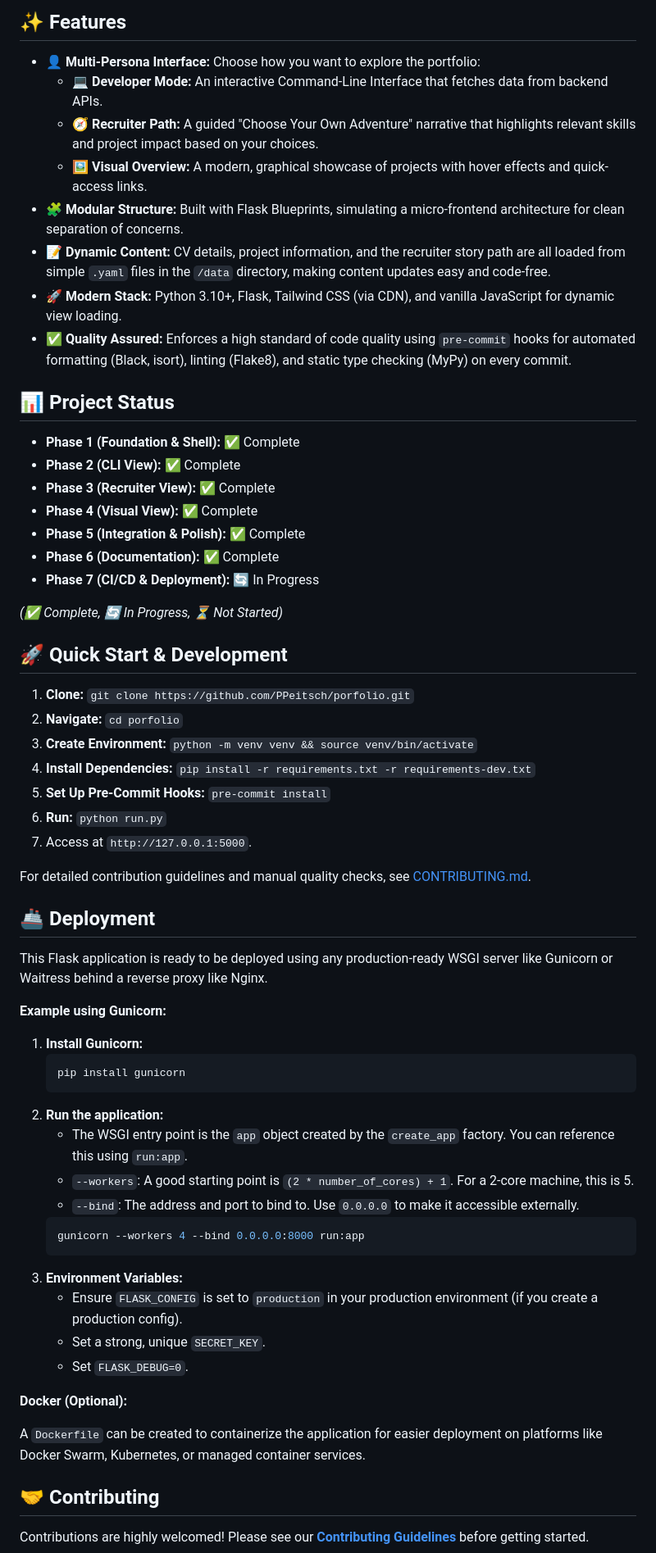
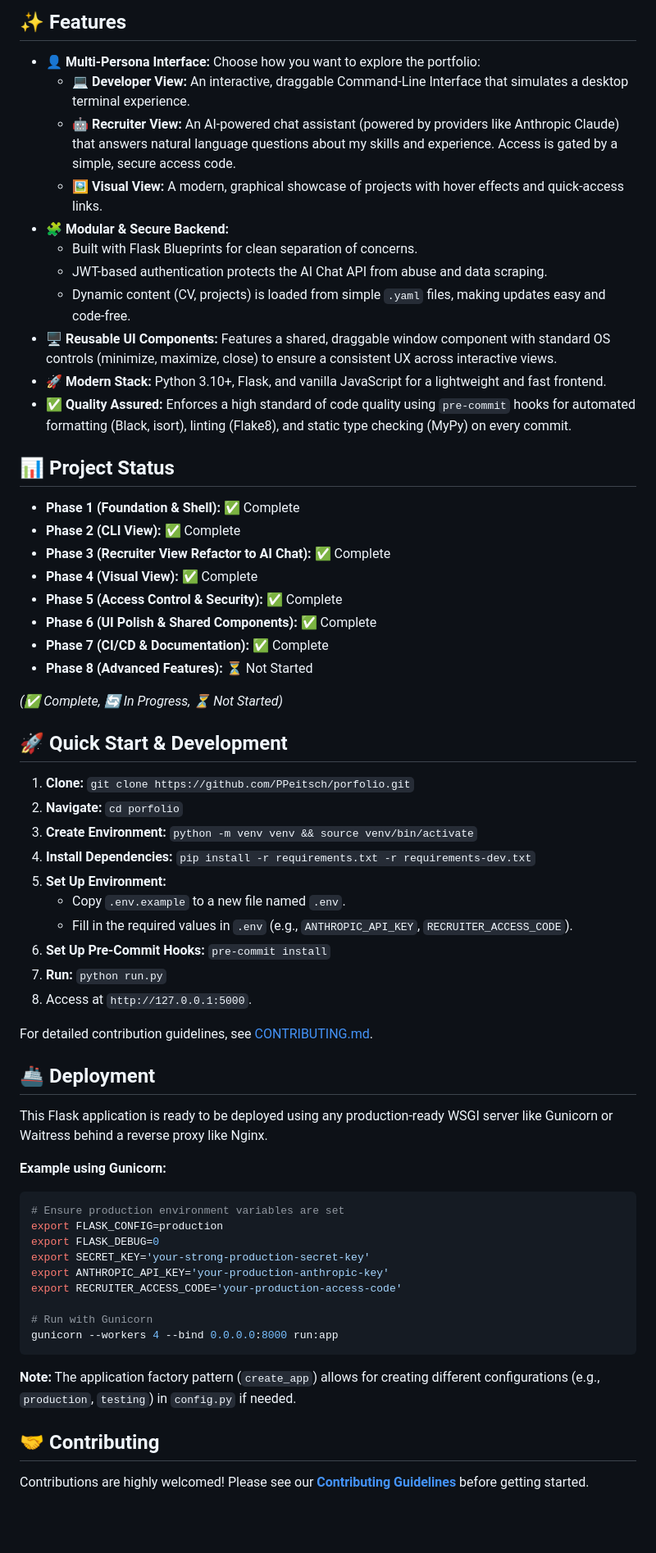
Before and after one commit to PPeitsch/porfolio, a Markdown page: README.md, the part around the change printed below. Shown: that part at 82% size. GitHub-like rendering; blank space fills up the shorter version.

Commit message:
docs: update README with latest features
Updates the main `README.md` file to accurately reflect the current state of the project after several major feature implementations.

- Updates the "Features" section to describe:
  - The refactored Recruiter View as an AI-powered chat assistant.
  - The new access control system using JWTs.
  - The reusable window component for a consistent UI.
- Updates the "Project Status" section to mark recently completed phases.
- Improves the "Quick Start" instructions to include the setup of the `.env` file.
- Adds environment variable examples to the "Deployment" section.
- Replaces the outdated screenshot placeholder for the Recruiter view.

````diff
--- a/README.md
+++ b/README.md
@@ -45,23 +45,27 @@ A modern, multi-view portfolio website built with Flask, showcasing projects and
 ## ✨ Features
 
 *   **👤 Multi-Persona Interface:** Choose how you want to explore the portfolio:
-    *   **💻 Developer Mode:** An interactive Command-Line Interface that fetches data from backend APIs.
-    *   **🧭 Recruiter Path:** A guided "Choose Your Own Adventure" narrative that highlights relevant skills and project impact based on your choices.
-    *   **🖼️ Visual Overview:** A modern, graphical showcase of projects with hover effects and quick-access links.
-*   **🧩 Modular Structure:** Built with Flask Blueprints, simulating a micro-frontend architecture for clean separation of concerns.
-*   **📝 Dynamic Content:** CV details, project information, and the recruiter story path are all loaded from simple `.yaml` files in the `/data` directory, making content updates easy and code-free.
-*   **🚀 Modern Stack:** Python 3.10+, Flask, Tailwind CSS (via CDN), and vanilla JavaScript for dynamic view loading.
+    *   **💻 Developer View:** An interactive, draggable Command-Line Interface that simulates a desktop terminal experience.
+    *   **🤖 Recruiter View:** An AI-powered chat assistant (powered by providers like Anthropic Claude) that answers natural language questions about my skills and experience. Access is gated by a simple, secure access code.
+    *   **🖼️ Visual View:** A modern, graphical showcase of projects with hover effects and quick-access links.
+*   **🧩 Modular & Secure Backend:**
+    *   Built with Flask Blueprints for clean separation of concerns.
+    *   JWT-based authentication protects the AI Chat API from abuse and data scraping.
+    *   Dynamic content (CV, projects) is loaded from simple `.yaml` files, making updates easy and code-free.
+*   **🖥️ Reusable UI Components:** Features a shared, draggable window component with standard OS controls (minimize, maximize, close) to ensure a consistent UX across interactive views.
+*   **🚀 Modern Stack:** Python 3.10+, Flask, and vanilla JavaScript for a lightweight and fast frontend.
 *   **✅ Quality Assured:** Enforces a high standard of code quality using `pre-commit` hooks for automated formatting (Black, isort), linting (Flake8), and static type checking (MyPy) on every commit.
 
 ## 📊 Project Status
 
 *   **Phase 1 (Foundation & Shell):** ✅ Complete
 *   **Phase 2 (CLI View):** ✅ Complete
-*   **Phase 3 (Recruiter View):** ✅ Complete
+*   **Phase 3 (Recruiter View Refactor to AI Chat):** ✅ Complete
 *   **Phase 4 (Visual View):** ✅ Complete
-*   **Phase 5 (Integration & Polish):** ✅ Complete
-*   **Phase 6 (Documentation):** ✅ Complete
-*   **Phase 7 (CI/CD & Deployment):** 🔄 In Progress
+*   **Phase 5 (Access Control & Security):** ✅ Complete
+*   **Phase 6 (UI Polish & Shared Components):** ✅ Complete
+*   **Phase 7 (CI/CD & Documentation):** ✅ Complete
+*   **Phase 8 (Advanced Features):** ⏳ Not Started
 
 *(✅ Complete, 🔄 In Progress, ⏳ Not Started)*
 
@@ -71,37 +75,32 @@ A modern, multi-view portfolio website built with Flask, showcasing projects and
 2.  **Navigate:** `cd porfolio`
 3.  **Create Environment:** `python -m venv venv && source venv/bin/activate`
 4.  **Install Dependencies:** `pip install -r requirements.txt -r requirements-dev.txt`
-5.  **Set Up Pre-Commit Hooks:** `pre-commit install`
-6.  **Run:** `python run.py`
-7.  Access at `http://127.0.0.1:5000`.
+5.  **Set Up Environment:**
+    *   Copy `.env.example` to a new file named `.env`.
+    *   Fill in the required values in `.env` (e.g., `ANTHROPIC_API_KEY`, `RECRUITER_ACCESS_CODE`).
+6.  **Set Up Pre-Commit Hooks:** `pre-commit install`
+7.  **Run:** `python run.py`
+8.  Access at `http://127.0.0.1:5000`.
 
-For detailed contribution guidelines and manual quality checks, see [CONTRIBUTING.md](.github/CONTRIBUTING.md).
+For detailed contribution guidelines, see [CONTRIBUTING.md](.github/CONTRIBUTING.md).
 
 ## 🚢 Deployment
 
 This Flask application is ready to be deployed using any production-ready WSGI server like Gunicorn or Waitress behind a reverse proxy like Nginx.
 
 **Example using Gunicorn:**
+```bash
+# Ensure production environment variables are set
+export FLASK_CONFIG=production
+export FLASK_DEBUG=0
+export SECRET_KEY='your-strong-production-secret-key'
+export ANTHROPIC_API_KEY='your-production-anthropic-key'
+export RECRUITER_ACCESS_CODE='your-production-access-code'
 
-1.  **Install Gunicorn:**
-    ```bash
-    pip install gunicorn
-    ```
-2.  **Run the application:**
-    *   The WSGI entry point is the `app` object created by the `create_app` factory. You can reference this using `run:app`.
-    *   `--workers`: A good starting point is `(2 * number_of_cores) + 1`. For a 2-core machine, this is 5.
-    *   `--bind`: The address and port to bind to. Use `0.0.0.0` to make it accessible externally.
-    ```bash
-    gunicorn --workers 4 --bind 0.0.0.0:8000 run:app
-    ```
-3.  **Environment Variables:**
-    *   Ensure `FLASK_CONFIG` is set to `production` in your production environment (if you create a production config).
-    *   Set a strong, unique `SECRET_KEY`.
-    *   Set `FLASK_DEBUG=0`.
-
-**Docker (Optional):**
-
-A `Dockerfile` can be created to containerize the application for easier deployment on platforms like Docker Swarm, Kubernetes, or managed container services.
+# Run with Gunicorn
+gunicorn --workers 4 --bind 0.0.0.0:8000 run:app
+```
+**Note:** The application factory pattern (`create_app`) allows for creating different configurations (e.g., `production`, `testing`) in `config.py` if needed.
 
 ## 🤝 Contributing
 
````
Also changed, not shown: other parts of README.md (+4 -4 lines).
